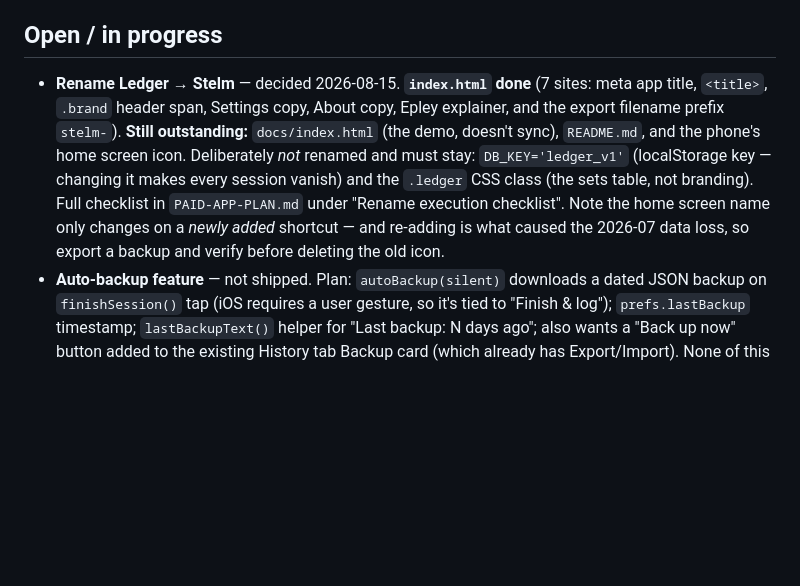
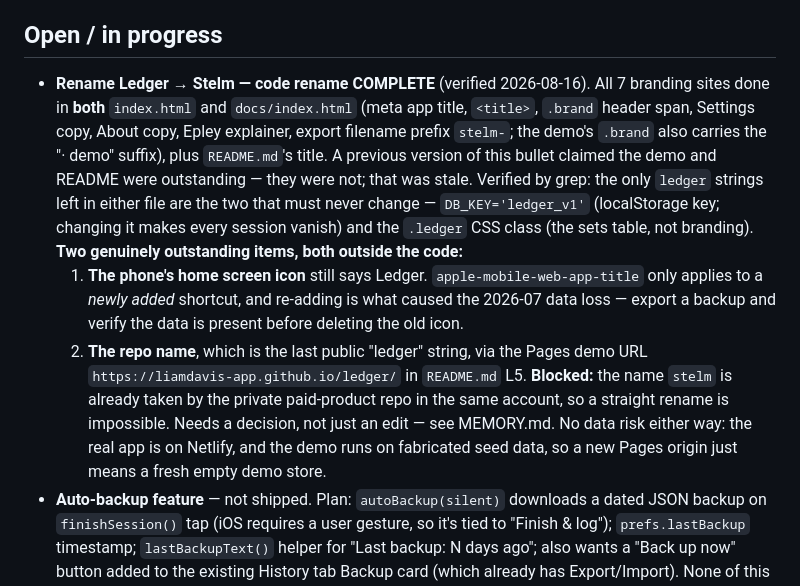
Before and after one commit to liamdavis-app/ledger, a Markdown page: CLAUDE.md, the part around the change. GitHub-like rendering; blank space fills up the shorter version.

Commit message:
Correct stale rename status in CLAUDE.md
The demo build and README were already renamed to Stelm; the bullet
claiming they were outstanding was wrong. Verified by grep that the only
remaining 'ledger' strings are DB_KEY and the .ledger CSS class.

Records the two items that genuinely remain: the home screen icon, and
the repo name behind the Pages demo URL - the latter blocked because
'stelm' is already taken in the same account.

Co-Authored-By: Claude Opus 5 <noreply@anthropic.com>

```diff
--- a/CLAUDE.md
+++ b/CLAUDE.md
@@ -81,15 +81,24 @@ localStorage is keyed to the **origin** (scheme + hostname), not the path — `/
 - **2026-07-23 "empty Splits tab" scare (resolved, not data loss)**: user reported 5 known splits (Legs, Back and Biceps, Chest and Triceps, Shoulders and Arms, Mix) missing from the Splits tab. Root cause: `db.splits` (reusable templates) and session *names* in `db.sessions` (set via `renameSession()`) were always two separate, disconnected pieces of data — the user had been naming sessions consistently for months but had never used "New Split" to create matching template entries, so the Splits tab was correctly empty, not broken. Ruled out duplicate-icon and wrong-URL causes first (same home-screen icon, confirmed). Fixed by building "Build splits from history" (see Feature inventory) rather than manual recreation. Takeaway: before assuming data loss, check whether the "missing" thing was ever actually the same data store as what still looks present elsewhere (here: History tab still had everything, because it reads `db.sessions`, not `db.splits`).
 
 ## Open / in progress
-- **Rename Ledger → Stelm** — decided 2026-08-15. **`index.html` done** (7 sites: meta
-  app title, `<title>`, `.brand` header span, Settings copy, About copy, Epley explainer,
-  and the export filename prefix `stelm-`). **Still outstanding:** `docs/index.html` (the
-  demo, doesn't sync), `README.md`, and the phone's home screen icon. Deliberately *not*
-  renamed and must stay: `DB_KEY='ledger_v1'` (localStorage key — changing it makes every
-  session vanish) and the `.ledger` CSS class (the sets table, not branding). Full
-  checklist in `PAID-APP-PLAN.md` under "Rename execution checklist". Note the home screen
-  name only changes on a *newly added* shortcut — and re-adding is what caused the 2026-07
-  data loss, so export a backup and verify before deleting the old icon.
+- **Rename Ledger → Stelm — code rename COMPLETE** (verified 2026-08-16). All 7 branding
+  sites done in **both** `index.html` and `docs/index.html` (meta app title, `<title>`,
+  `.brand` header span, Settings copy, About copy, Epley explainer, export filename prefix
+  `stelm-`; the demo's `.brand` also carries the "· demo" suffix), plus `README.md`'s title.
+  A previous version of this bullet claimed the demo and README were outstanding — they were
+  not; that was stale. Verified by grep: the only `ledger` strings left in either file are
+  the two that must never change — `DB_KEY='ledger_v1'` (localStorage key; changing it makes
+  every session vanish) and the `.ledger` CSS class (the sets table, not branding).
+  **Two genuinely outstanding items, both outside the code:**
+  1. **The phone's home screen icon** still says Ledger. `apple-mobile-web-app-title` only
+     applies to a *newly added* shortcut, and re-adding is what caused the 2026-07 data loss
+     — export a backup and verify the data is present before deleting the old icon.
+  2. **The repo name**, which is the last public "ledger" string, via the Pages demo URL
+     `https://liamdavis-app.github.io/ledger/` in `README.md` L5. **Blocked:** the name
+     `stelm` is already taken by the private paid-product repo in the same account, so a
+     straight rename is impossible. Needs a decision, not just an edit — see MEMORY.md.
+     No data risk either way: the real app is on Netlify, and the demo runs on fabricated
+     seed data, so a new Pages origin just means a fresh empty demo store.
 - **Auto-backup feature** — not shipped. Plan: `autoBackup(silent)` downloads a dated JSON backup on `finishSession()` tap (iOS requires a user gesture, so it's tied to "Finish & log"); `prefs.lastBackup` timestamp; `lastBackupText()` helper for "Last backup: N days ago"; also wants a "Back up now" button added to the existing History tab Backup card (which already has Export/Import). None of this is in the current file — needs building from scratch, not just verifying.
 - **GitHub / version history** — done as of 2026-07-08. Repo pushed to [github.com/liamdavis-app/ledger](https://github.com/liamdavis-app/ledger) (public). Deploy workflow unchanged: still drag-drop `index.html` into Netlify manually; git is purely for version history alongside that. Note: it would *not* have prevented the data-loss incident above (that was a browser-storage-vs-app-code issue, unrelated to how the code is versioned).
 
```
